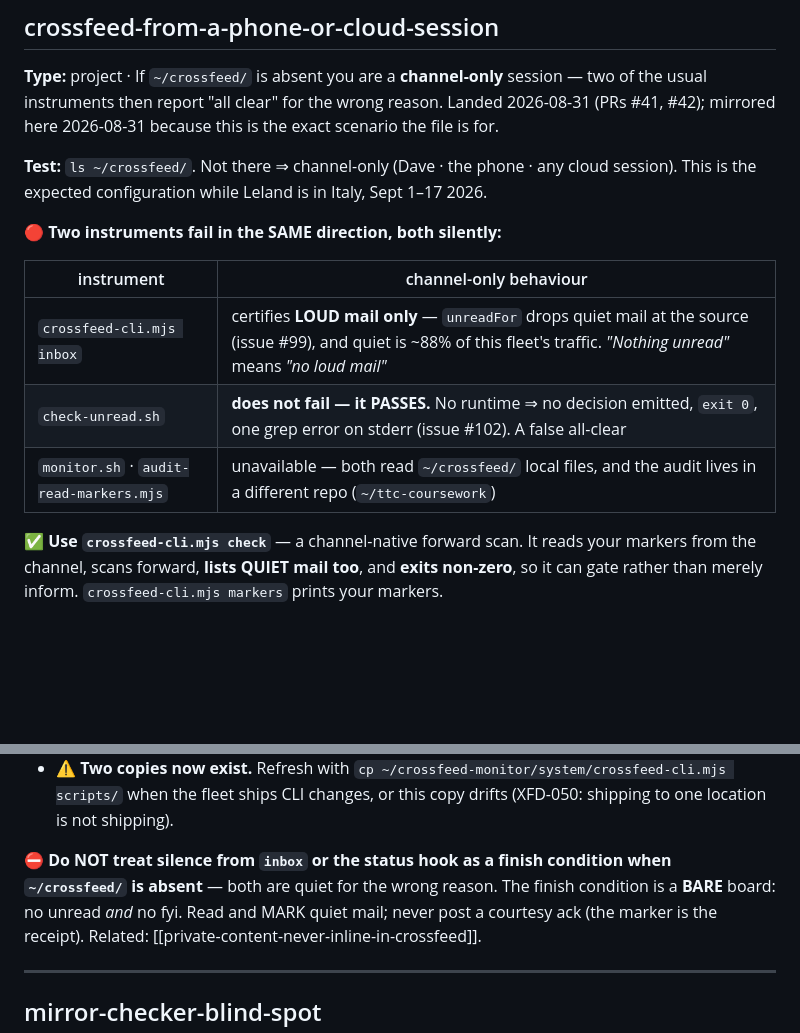
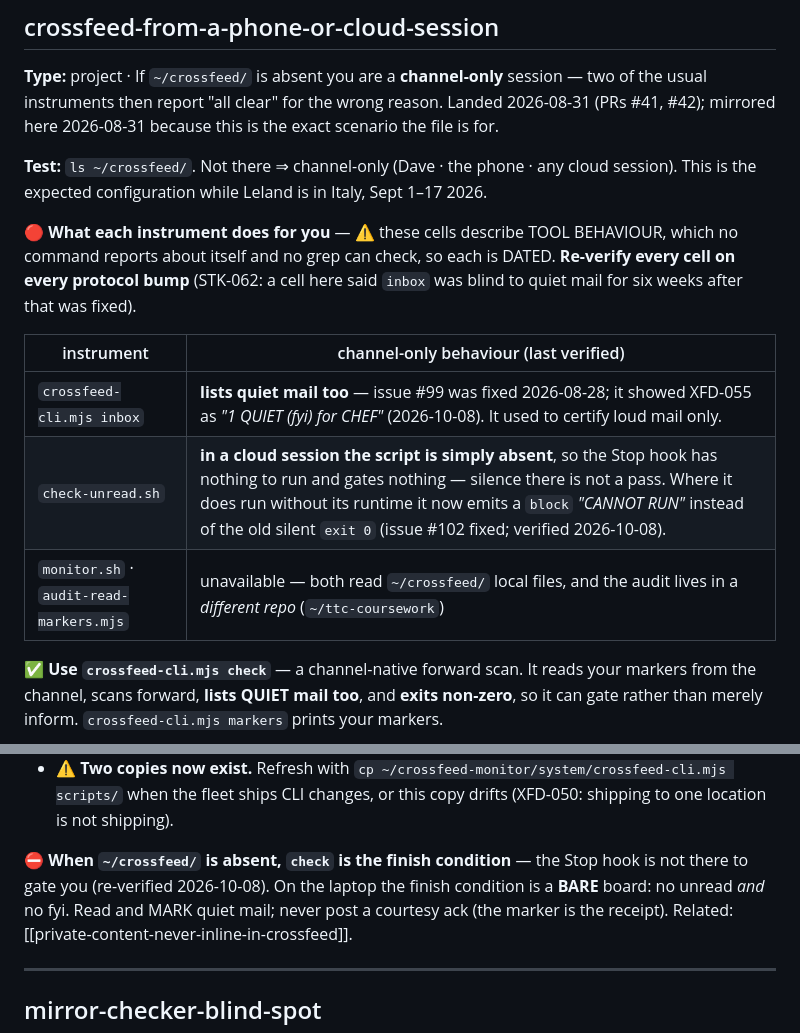
Before and after one commit to LelandLong/ttc-servsafe-study, a Markdown page: docs/ai-memory.md, 2 parts joined by grey strips. Drawn GitHub-style; blank space fills up the shorter version.

Commit message:
docs(crossfeed): re-verify the tool-behaviour table; date every cell (STK-062)
STK-062: a grep for retired wording cannot reach claims about TOOL BEHAVIOUR, and no
command reports its own blind spots, so those cells must be copies - dated, and
re-verified on every protocol bump. Tested each claim here on 2026-10-08:

- inbox "certifies LOUD mail only" (issue #99): STALE. It listed XFD-055 as
  "1 QUIET (fyi) for CHEF" today; #99 was fixed 2026-08-28.
- check-unread.sh "passes silently without its runtime" (issue #102): STALE where it
  runs - it now emits block "CANNOT RUN". Still true that a cloud session has no
  script at all, so the Stop hook gates nothing there; `check` is the finish line.
- check lists quiet mail and exits non-zero: still true (exit 1 with STK-062 unread).
- check-unread.sh exits 0 even when blocking: still true.

Same table fixed in both copies: the crossfeed skill and the docs/ai-memory.md mirror.

Co-Authored-By: Claude Fable 5 <noreply@anthropic.com>
Crossfeed-Seat: CHEF

```diff
--- a/docs/ai-memory.md
+++ b/docs/ai-memory.md
@@ -171,13 +171,16 @@ the usual instruments then report "all clear" for the wrong reason. Landed 2026-
 **Test:** `ls ~/crossfeed/`. Not there ⇒ channel-only (Dave · the phone · any cloud session).
 This is the expected configuration while Leland is in Italy, Sept 1–17 2026.
 
-🔴 **Two instruments fail in the SAME direction, both silently:**
+🔴 **What each instrument does for you** — ⚠️ these cells describe TOOL BEHAVIOUR, which no
+command reports about itself and no grep can check, so each is DATED. **Re-verify every cell on
+every protocol bump** (STK-062: a cell here said `inbox` was blind to quiet mail for six weeks
+after that was fixed).
 
-| instrument | channel-only behaviour |
+| instrument | channel-only behaviour (last verified) |
 |---|---|
-| `crossfeed-cli.mjs inbox` | certifies **LOUD mail only** — `unreadFor` drops quiet mail at the source (issue #99), and quiet is ~88% of this fleet's traffic. *"Nothing unread"* means *"no loud mail"* |
-| `check-unread.sh` | **does not fail — it PASSES.** No runtime ⇒ no decision emitted, `exit 0`, one grep error on stderr (issue #102). A false all-clear |
-| `monitor.sh` · `audit-read-markers.mjs` | unavailable — both read `~/crossfeed/` local files, and the audit lives in a different repo (`~/ttc-coursework`) |
+| `crossfeed-cli.mjs inbox` | **lists quiet mail too** — issue #99 was fixed 2026-08-28; it showed XFD-055 as *"1 QUIET (fyi) for CHEF"* (2026-10-08). It used to certify loud mail only. |
+| `check-unread.sh` | **in a cloud session the script is simply absent**, so the Stop hook has nothing to run and gates nothing — silence there is not a pass. Where it does run without its runtime it now emits a `block` *"CANNOT RUN"* instead of the old silent `exit 0` (issue #102 fixed; verified 2026-10-08). |
+| `monitor.sh` · `audit-read-markers.mjs` | unavailable — both read `~/crossfeed/` local files, and the audit lives in a *different repo* (`~/ttc-coursework`) |
 
 ✅ **Use `crossfeed-cli.mjs check`** — a channel-native forward scan. It reads your markers
 from the channel, scans forward, **lists QUIET mail too**, and **exits non-zero**, so it can
@@ -198,9 +201,9 @@ node scripts/crossfeed-cli.mjs check      # forward scan, lists quiet mail, exit
   scripts/` when the fleet ships CLI changes, or this copy drifts (XFD-050: shipping to one
   location is not shipping).
 
-⛔ **Do NOT treat silence from `inbox` or the status hook as a finish condition when
-`~/crossfeed/` is absent** — both are quiet for the wrong reason. The finish condition is a
-**BARE** board: no unread *and* no fyi. Read and MARK quiet mail; never post a courtesy ack
+⛔ **When `~/crossfeed/` is absent, `check` is the finish condition** — the Stop hook is not
+there to gate you (re-verified 2026-10-08). On the laptop the finish condition is a **BARE**
+board: no unread *and* no fyi. Read and MARK quiet mail; never post a courtesy ack
 (the marker is the receipt). Related: [[private-content-never-inline-in-crossfeed]].
 
 ---
```
Also changed, not shown: 1 other file.
